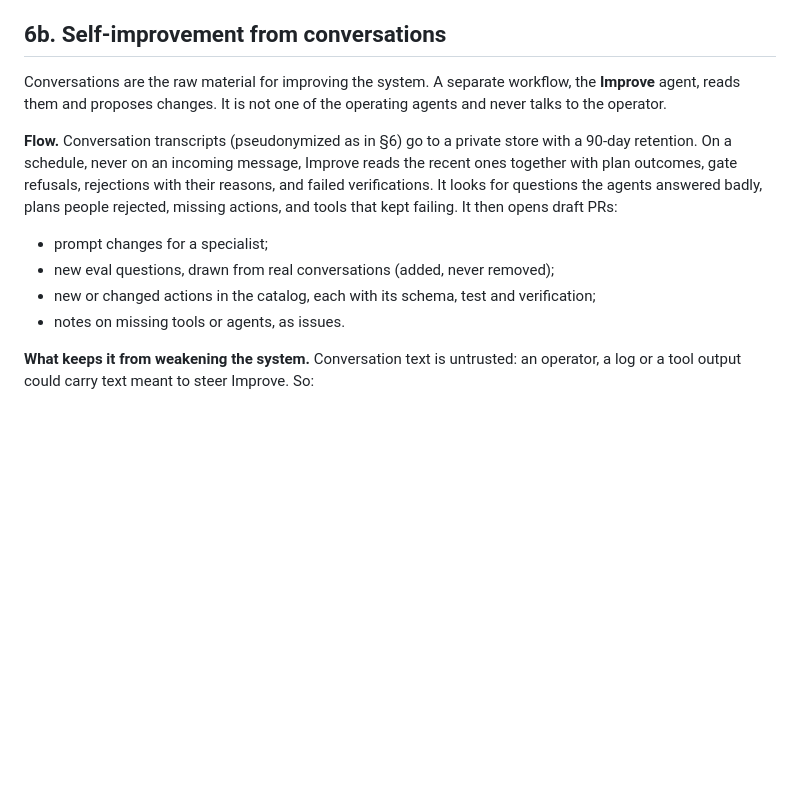
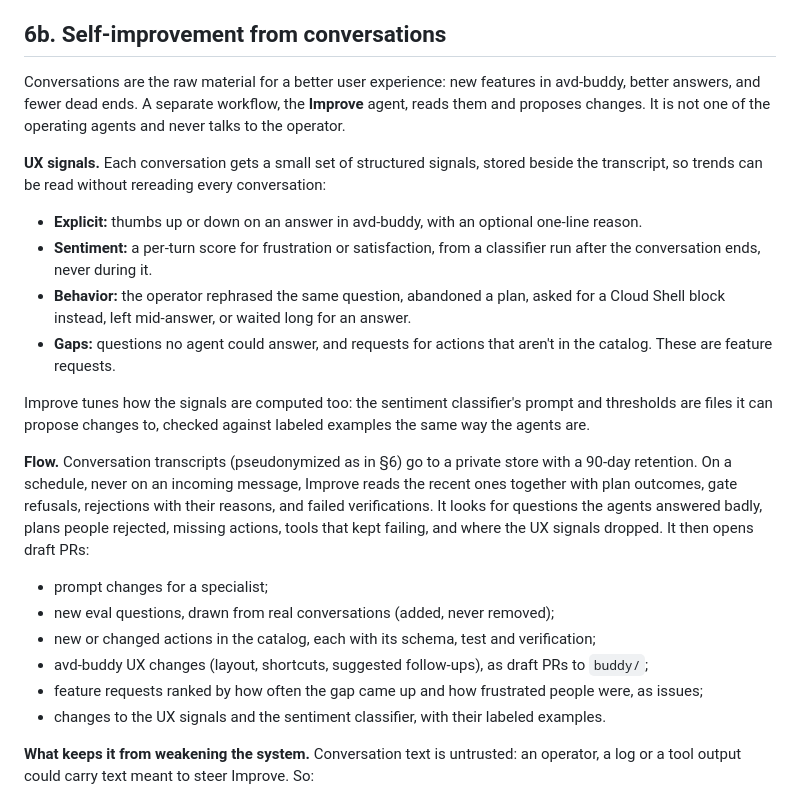
Before and after one commit to avd-ops/avd-swarm, a Markdown page: docs/spec.md, the part around the change. GitHub-like rendering; blank space fills up the shorter version.

Commit message:
Improve targets UX: feedback, sentiment and behavior signals, feature requests
Co-Authored-By: Claude Opus 5.5 (1M context) <noreply@anthropic.com>
Claude-Session: https://claude.ai/code/session_01DXz56Fd9Xn4SNQ4bygPhFw

```diff
--- a/docs/spec.md
+++ b/docs/spec.md
@@ -96,13 +96,23 @@ Every plan passes a deterministic governance gate before approval and again befo
 
 ## 6b. Self-improvement from conversations
 
-Conversations are the raw material for improving the system. A separate workflow, the **Improve** agent, reads them and proposes changes. It is not one of the operating agents and never talks to the operator.
+Conversations are the raw material for a better user experience: new features in avd-buddy, better answers, and fewer dead ends. A separate workflow, the **Improve** agent, reads them and proposes changes. It is not one of the operating agents and never talks to the operator.
 
-**Flow.** Conversation transcripts (pseudonymized as in §6) go to a private store with a 90-day retention. On a schedule, never on an incoming message, Improve reads the recent ones together with plan outcomes, gate refusals, rejections with their reasons, and failed verifications. It looks for questions the agents answered badly, plans people rejected, missing actions, and tools that kept failing. It then opens draft PRs:
+**UX signals.** Each conversation gets a small set of structured signals, stored beside the transcript, so trends can be read without rereading every conversation:
+- **Explicit:** thumbs up or down on an answer in avd-buddy, with an optional one-line reason.
+- **Sentiment:** a per-turn score for frustration or satisfaction, from a classifier run after the conversation ends, never during it.
+- **Behavior:** the operator rephrased the same question, abandoned a plan, asked for a Cloud Shell block instead, left mid-answer, or waited long for an answer.
+- **Gaps:** questions no agent could answer, and requests for actions that aren't in the catalog. These are feature requests.
+
+Improve tunes how the signals are computed too: the sentiment classifier's prompt and thresholds are files it can propose changes to, checked against labeled examples the same way the agents are.
+
+**Flow.** Conversation transcripts (pseudonymized as in §6) go to a private store with a 90-day retention. On a schedule, never on an incoming message, Improve reads the recent ones together with plan outcomes, gate refusals, rejections with their reasons, and failed verifications. It looks for questions the agents answered badly, plans people rejected, missing actions, tools that kept failing, and where the UX signals dropped. It then opens draft PRs:
 - prompt changes for a specialist;
 - new eval questions, drawn from real conversations (added, never removed);
 - new or changed actions in the catalog, each with its schema, test and verification;
-- notes on missing tools or agents, as issues.
+- avd-buddy UX changes (layout, shortcuts, suggested follow-ups), as draft PRs to `buddy/`;
+- feature requests ranked by how often the gap came up and how frustrated people were, as issues;
+- changes to the UX signals and the sentiment classifier, with their labeled examples.
 
 **What keeps it from weakening the system.** Conversation text is untrusted: an operator, a log or a tool output could carry text meant to steer Improve. So:
 - Improve can only open draft PRs. A person merges.
```
